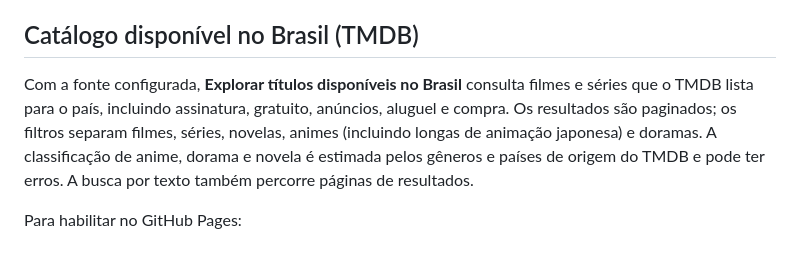
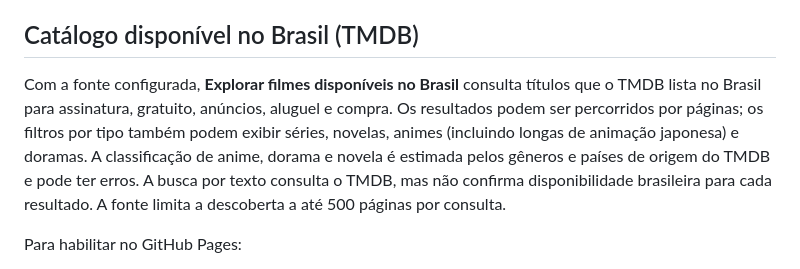
Before and after one commit to amandab171207/Filmes, a Markdown page: README.md, the part around the change. GitHub-like rendering.

Commit message:
Clarify Brazil catalog coverage and search

```diff
--- a/README.md
+++ b/README.md
@@ -48,7 +48,7 @@ O app inclui um catálogo local de exemplos. Ele não reúne automaticamente tod
 
 ## Catálogo disponível no Brasil (TMDB)
 
-Com a fonte configurada, **Explorar títulos disponíveis no Brasil** consulta filmes e séries que o TMDB lista para o país, incluindo assinatura, gratuito, anúncios, aluguel e compra. Os resultados são paginados; os filtros separam filmes, séries, novelas, animes (incluindo longas de animação japonesa) e doramas. A classificação de anime, dorama e novela é estimada pelos gêneros e países de origem do TMDB e pode ter erros. A busca por texto também percorre páginas de resultados.
+Com a fonte configurada, **Explorar filmes disponíveis no Brasil** consulta títulos que o TMDB lista no Brasil para assinatura, gratuito, anúncios, aluguel e compra. Os resultados podem ser percorridos por páginas; os filtros por tipo também podem exibir séries, novelas, animes (incluindo longas de animação japonesa) e doramas. A classificação de anime, dorama e novela é estimada pelos gêneros e países de origem do TMDB e pode ter erros. A busca por texto consulta o TMDB, mas não confirma disponibilidade brasileira para cada resultado. A fonte limita a descoberta a até 500 páginas por consulta.
 
 Para habilitar no GitHub Pages:
 
```
